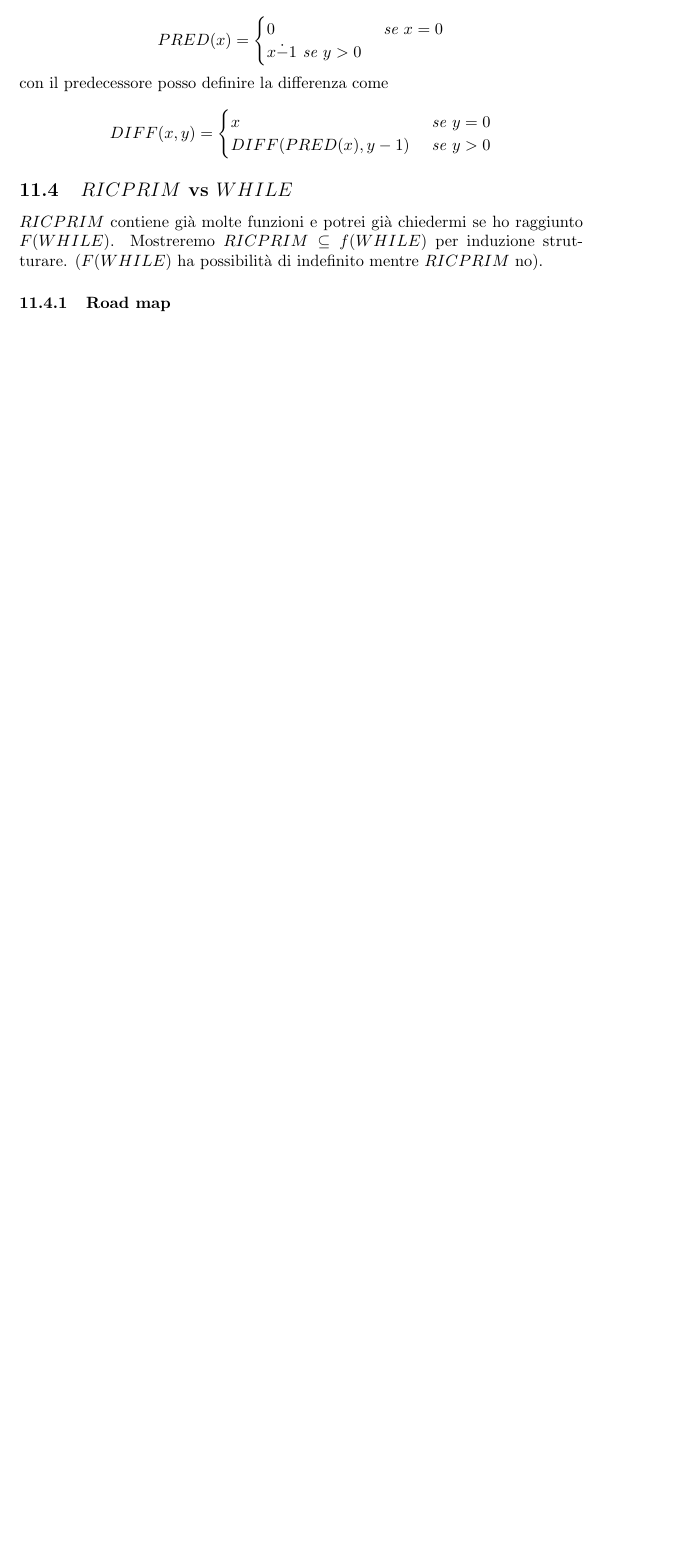
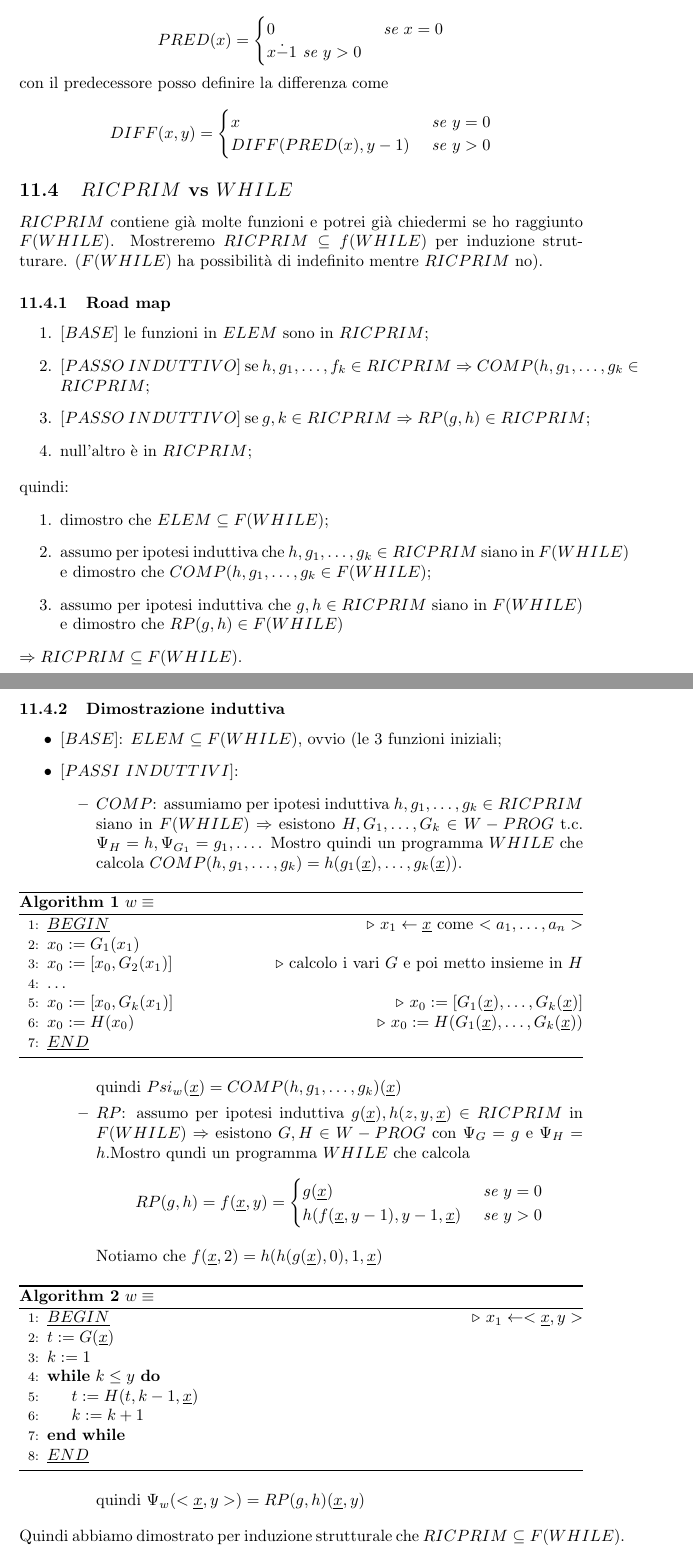
Before and after one commit to giosumarin/NOTES_UNIMI, a LaTeX document (INFORMATICA_TEORICA/main.tex): part of page 26 of 26 before the commit and two parts of pages 26 and 27 of 28 after it, the two joined at a grey line, cut so that both start at the same text, the shorter picture padded with empty space. Compiled offline with pdfLaTeX.

Commit message:
finita lez 11

```diff
--- a/INFORMATICA_TEORICA/main.tex
+++ b/INFORMATICA_TEORICA/main.tex
@@ -1191,5 +1191,72 @@ con il predecessore posso definire la differenza come
 $RICPRIM$ contiene già molte funzioni e potrei già chiedermi se ho raggiunto $F(WHILE)$. Mostreremo $RICPRIM \subseteq f(WHILE)$ per induzione strutturare. ($F(WHILE)$ ha possibilità di indefinito mentre $RICPRIM$ no).
 
 \subsubsection{Road map}
+\begin{enumerate}
+	\item $[BASE]$ le funzioni in $ELEM$ sono in $RICPRIM$;
+	\item $[PASSO$ $INDUTTIVO]$ se $h,g_1,\dots,f_k \in RICPRIM \Rightarrow COMP(h,g_1,\dots,g_k \in RICPRIM$;
+	\item $[PASSO$ $INDUTTIVO]$ se $g,k \in RICPRIM \Rightarrow RP(g,h) \in RICPRIM$;
+	\item null'altro è in $RICPRIM$;
+\end{enumerate}
+quindi:
+\begin{enumerate}
+	\item dimostro che $ELEM \subseteq F(WHILE)$;
+	\item assumo per ipotesi induttiva che $h,g_1,\dots, g_k \in RICPRIM$ siano in $F(WHILE)$ e dimostro che $COMP(h,g_1,\dots,g_k \in F(WHILE)$;
+	\item assumo per ipotesi induttiva che $g,h \in RICPRIM$ siano in $F(WHILE)$ e dimostro che $RP(g,h) \in F(WHILE)$
+
+\end{enumerate}
+$\Rightarrow RICPRIM \subseteq F(WHILE)$.
+\subsubsection{Dimostrazione induttiva}
+\begin{itemize}
+	\item $[BASE]$: $ELEM \subseteq F(WHILE)$, ovvio (le 3 funzioni iniziali;
+	\item $[PASSI$ $INDUTTIVI]$:
+		\begin{itemize}
+			\item $COMP$: assumiamo per ipotesi induttiva $h,g_1,\dots,g_k \in RICPRIM$ siano in $F(WHILE) \Rightarrow$ esistono $H,G_1,\dots,G_k \in W-PROG$ t.c. $\Psi_H=h,\Psi_{G_1}=g_1,\dots$. Mostro quindi un programma $WHILE$ che calcola $COMP(h,g_1,\dots,g_k)=h(g_1(\underline{x}),\dots,g_k(\underline{x}))$.
+			\begin{algorithm}
+			\caption{$w \equiv$}
+        \begin{algorithmic}[1]
+        		 \State $\underline{BEGIN}$ \Comment{$x_1 \leftarrow \underline{x}$ come $<a_1,\dots, a_n>$}
+        		 \State $x_0 := G_1(x_1)$
+        		 \State $x_0 := [x_0, G_2(x_1)$] \Comment{calcolo i vari $G$ e poi metto insieme in $H$}
+        		 \State $\dots$
+        		 \State $x_0 := [x_0,G_k(x_1)]$ \Comment{$x_0 := [G_1(\underline{x}),\dots, G_k(\underline{x})]$}
+        		 \State $x_0 := H(x_0)$ \Comment{$x_0:=H(G_1(\underline{x}),\dots,G_k(\underline{x}))$}
+        		 \State $\underline{END}$
+
+        \end{algorithmic}
+    \end{algorithm}
+    \\
+    		quindi $Psi_w(\underline{x})=COMP(h,g_1,\dots,g_k)(\underline{x})$
+
+    			\item $RP$: assumo per ipotesi induttiva $g(\underline{x}), h(z,y,\underline{x}) \in RICPRIM$ in $F(WHILE) \Rightarrow$ esistono $G,H \in W-PROG$ con $\Psi_G=g$ e $\Psi_H=h$.Mostro qundi un programma $WHILE$ che calcola
+    			\begin{displaymath}
+    				RP(g,h)=f(\underline{x},y)=
+    				\begin{cases}
+    					g(\underline{x}) &\textit{ se } y=0\\
+    					h(f(\underline{x},y-1),y-1,\underline{x}) &\textit{ se } y>0
+    				\end{cases}
+    			\end{displaymath}
+
+    			Notiamo che $f(\underline{x},2)=h(h(g(\underline{x}),0),1,\underline{x})$
+    			\begin{algorithm}
+			\caption{$w \equiv$}
+        \begin{algorithmic}[1]
+        		 \State $\underline{BEGIN}$ \Comment{$x_1 \leftarrow <\underline{x},y>$}
+        		 \State $t:=G(\underline{x})$
+        		 \State $k:=1$
+        		 \While{$k\leq y$}
+        		 	\State $t:=H(t,k-1,\underline{x})$
+        		 	\State $k:=k+1$
+        		 \EndWhile
+        		 \State $\underline{END}$
+
+        \end{algorithmic}
+    \end{algorithm}
+    \\
+    			quindi $\Psi_w(<\underline{x},y>)=RP(g,h)(\underline{x},y)$
+
+		\end{itemize}
 
 
+\end{itemize}
+Quindi abbiamo dimostrato per induzione strutturale che $RICPRIM \subseteq F(WHILE)$.
+\subsubsection{Considerazioni su $RICPRIM$}
```
Also changed, not shown: INFORMATICA_TEORICA/main.pdf, INFORMATICA_TEORICA/main.tex (19 more changed lines).
